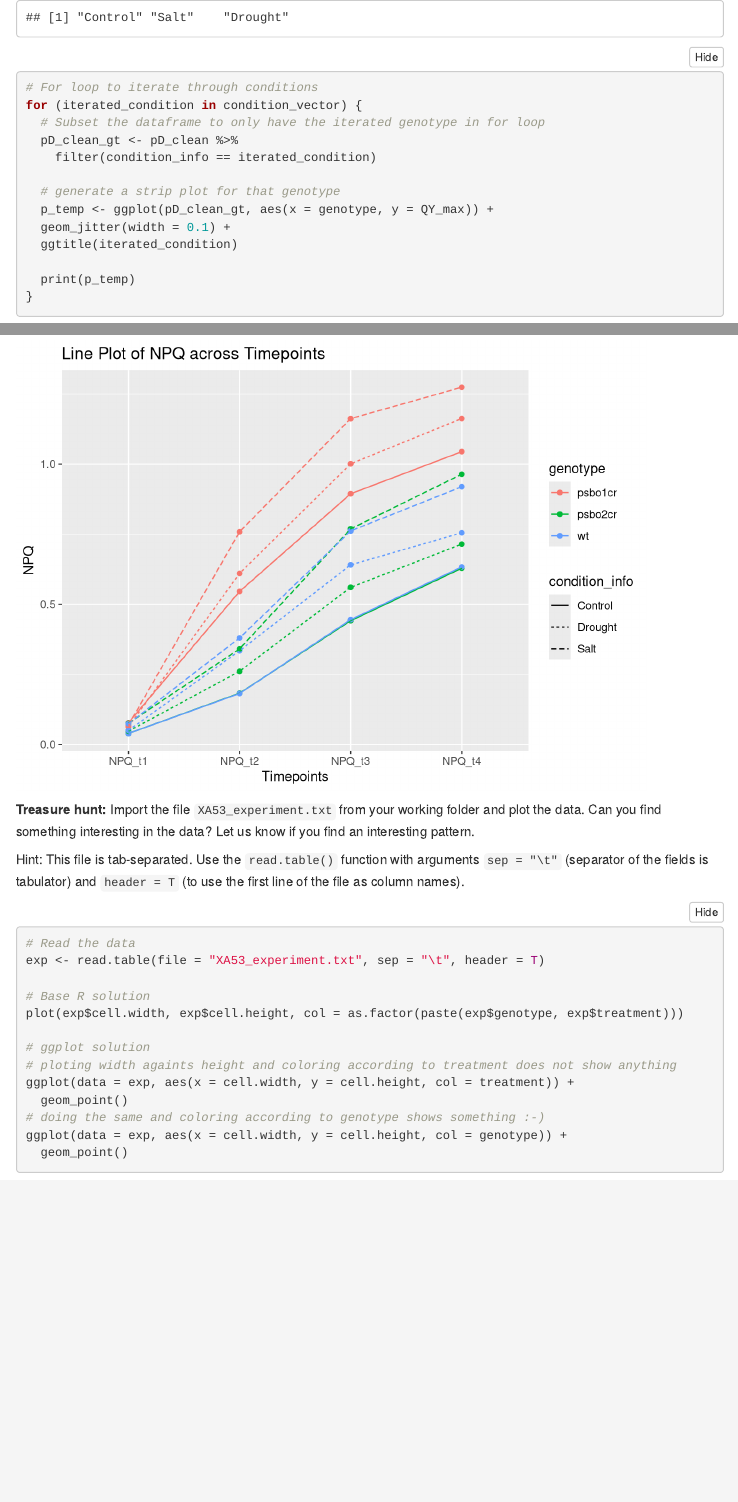
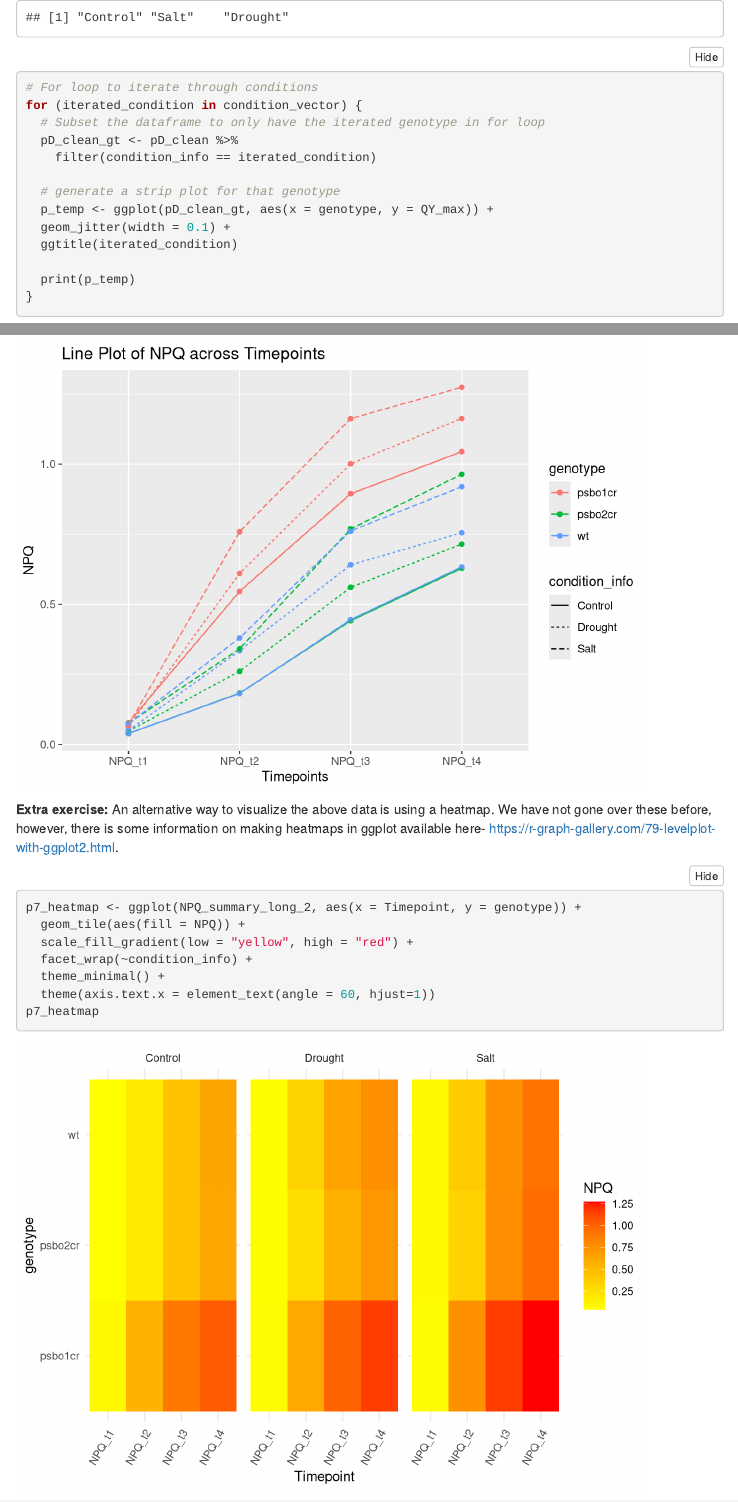
Before and after one commit to mduchoslav/Evomics_Intro_to_R, an R Markdown document (Evomics_2025_R_solution_ggplot.rmd): the page in a window 1100 px wide, from its top, and a second part further down, joined at a grey line. Rendered offline with R 4.5, knitr and Pandoc, with nearby package versions; folded parts are opened; code that draws random numbers runs with fixed seeds of ours; menus at the side of the page are left out.

Commit message:
Adding additional exercise for heatmap

````diff
--- a/Evomics_2025_R_solution_ggplot.rmd
+++ b/Evomics_2025_R_solution_ggplot.rmd
@@ -710,6 +710,17 @@ p7 <- ggplot(NPQ_summary_long_2, aes(x = Timepoint, y = NPQ, linetype = conditio
 p7
 ```
 
+**Extra exercise:** An alternative way to visualize the above data is using a heatmap. We have not gone over these before, however, there is some information on making heatmaps in ggplot available here-  https://r-graph-gallery.com/79-levelplot-with-ggplot2.html.
+```{r solution npq heatmap, class.source= 'fold-hide'}
+p7_heatmap <- ggplot(NPQ_summary_long_2, aes(x = Timepoint, y = genotype)) +
+  geom_tile(aes(fill = NPQ)) +
+  scale_fill_gradient(low = "yellow", high = "red") +
+  facet_wrap(~condition_info) +
+  theme_minimal() +
+  theme(axis.text.x = element_text(angle = 60, hjust=1))
+p7_heatmap
+```
+
 **Treasure hunt:** Import the file `XA53_experiment.txt` from your working folder and plot the data. Can you find something interesting in the data? Let us know if you find an interesting pattern.
 
 Hint: This file is tab-separated. Use the `read.table()` function with arguments `sep = "\t"` (separator of the fields is tabulator) and `header = T` (to use the first line of the file as column names).
````
